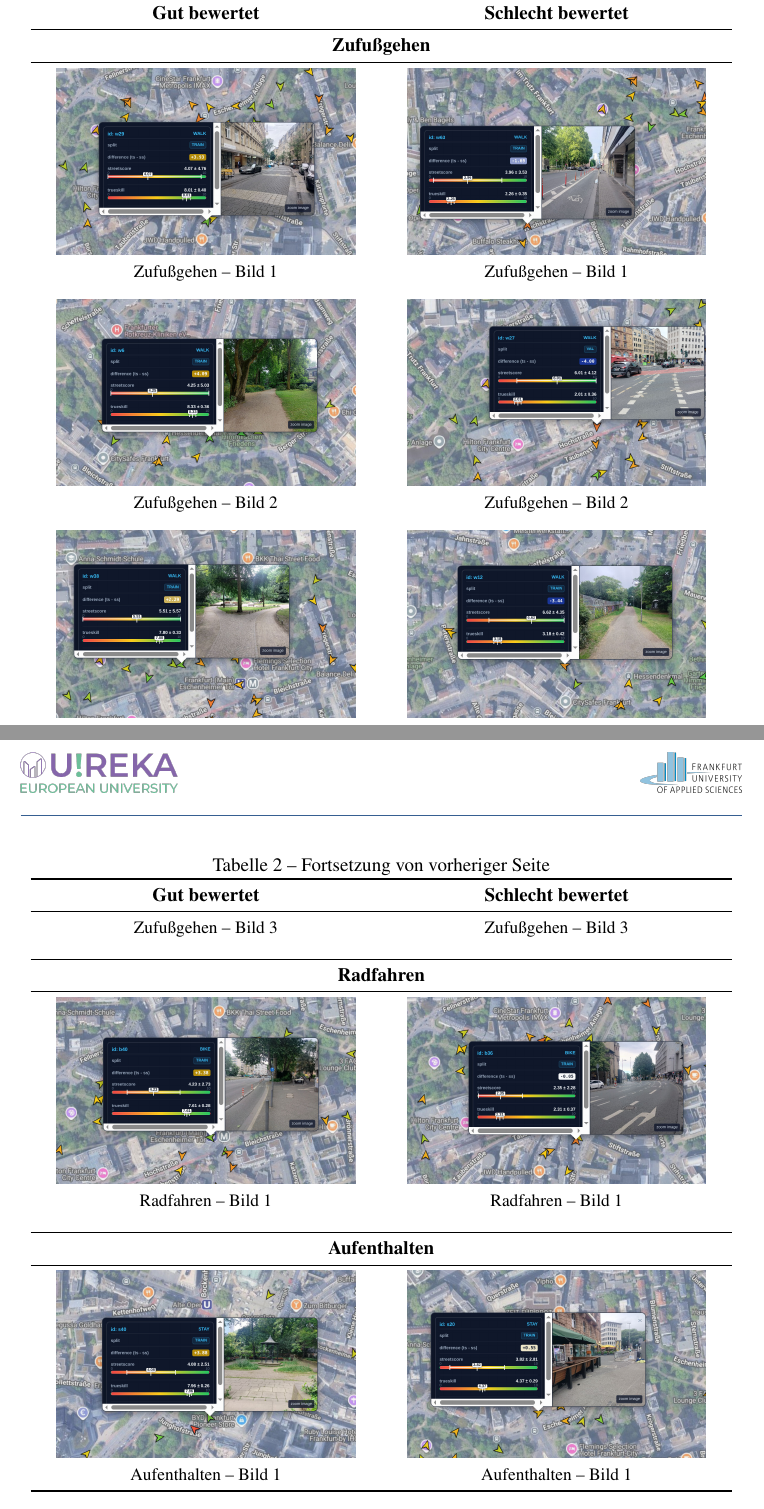
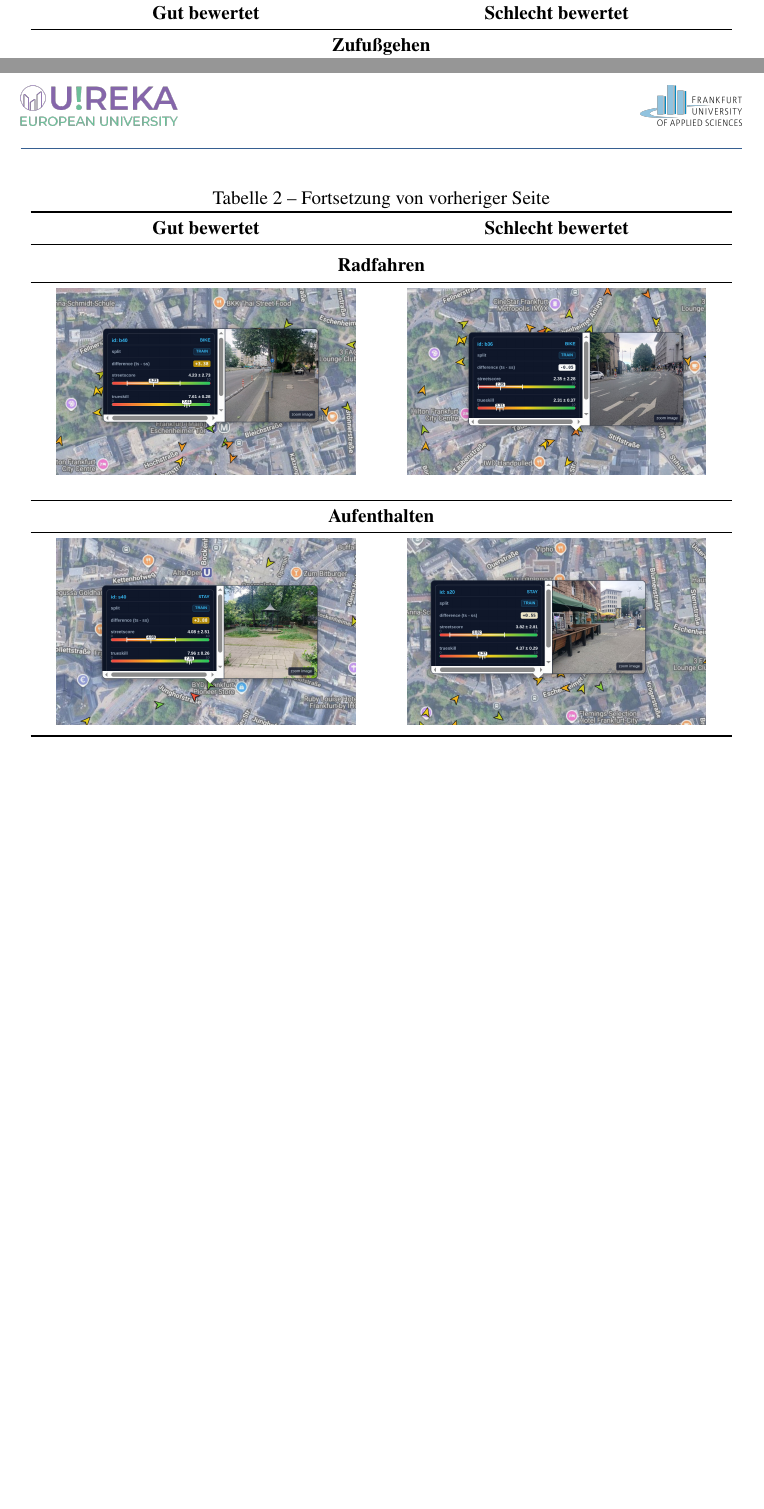
Before and after one commit to MiguelUrenaPliego/ProjektAnlagenring, a LaTeX document (report/main.tex): two parts of pages 9 and 10 of 11, joined at a grey line, cut so that both start at the same text, the shorter picture padded with empty space. Compiled offline with pdfLaTeX.

Commit message:
new report style

```diff
--- a/report/main.tex
+++ b/report/main.tex
@@ -283,26 +283,21 @@ Die folgenden Mosaike stellen für jede der drei Aktivitäten die jeweils am bes
 	\multicolumn{2}{c}{\textbf{Zufußgehen}}\\
 	\midrule
 	\includegraphics[width=0.9\linewidth]{figures/good_street.jpg} &
-	\includegraphics[width=0.9\linewidth]{figures/bad_road.jpg}\\
-	\small Zufußgehen -- Bild 1 & \small Zufußgehen -- Bild 1\\[0.8em]
+	\includegraphics[width=0.9\linewidth]{figures/bad_road.jpg}\\[0.8em]
 	\includegraphics[width=0.9\linewidth]{figures/good_park.jpg} &
-	\includegraphics[width=0.9\linewidth]{figures/bad_road_2.jpg}\\
-	\small Zufußgehen -- Bild 2 & \small Zufußgehen -- Bild 2\\[0.8em]
+	\includegraphics[width=0.9\linewidth]{figures/bad_road_2.jpg}\\[0.8em]
 	\includegraphics[width=0.9\linewidth]{figures/good_park_2.jpg} &
-	\includegraphics[width=0.9\linewidth]{figures/bad_park.jpg}\\
-	\small Zufußgehen -- Bild 3 & \small Zufußgehen -- Bild 3\\[0.8em]
+	\includegraphics[width=0.9\linewidth]{figures/bad_park.jpg}\\[0.8em]
 	\midrule
 	\multicolumn{2}{c}{\textbf{Radfahren}}\\
 	\midrule
 	\includegraphics[width=0.9\linewidth]{figures/good_bike.jpg} &
-	\includegraphics[width=0.9\linewidth]{figures/bad_bike.jpg}\\
-	\small Radfahren -- Bild 1 & \small Radfahren -- Bild 1\\[0.8em]
+	\includegraphics[width=0.9\linewidth]{figures/bad_bike.jpg}\\[0.8em]
 	\midrule
 	\multicolumn{2}{c}{\textbf{Aufenthalten}}\\
 	\midrule
 	\includegraphics[width=0.9\linewidth]{figures/good_stay.jpg} &
 	\includegraphics[width=0.9\linewidth]{figures/bad_stay.jpg}\\
-	\small Aufenthalten -- Bild 1 & \small Aufenthalten -- Bild 1\\
 \end{longtable}
 
 Räumlich zeigt sich in Abbildung~\ref{fig:streetscore-map} ein deutliches Muster: Besonders gut bewertete Orte konzentrieren sich auf den Bethmannpark sowie auf die Cafés und Straßen südlich des Eschenheimer Tors. Demgegenüber wurden einige der großen, verkehrsreichen Kreuzungen am Friedberger Tor, am Eschenheimer Tor sowie rund um die Alte Oper deutlich schlechter bewertet; auch der Fußweg entlang des U5-Tunnels schnitt schlecht ab. Diese räumliche Verteilung legt nahe, dass sehr hochwertig wahrgenommene Teilbereiche des Anlagenrings derzeit von Abschnitten mit schlechter Wahrnehmung umgeben sind. Der Ring wird dadurch nicht als durchgehend zusammenhängender Grün- und Aufenthaltsraum erlebt, sondern in einzelne, voneinander getrennte \enquote{Inseln} guter Aufenthaltsqualität zerlegt, zwischen denen insbesondere die großen Kreuzungen als wahrgenommene Barrieren wirken.
```
Also changed, not shown: 1 other file.
